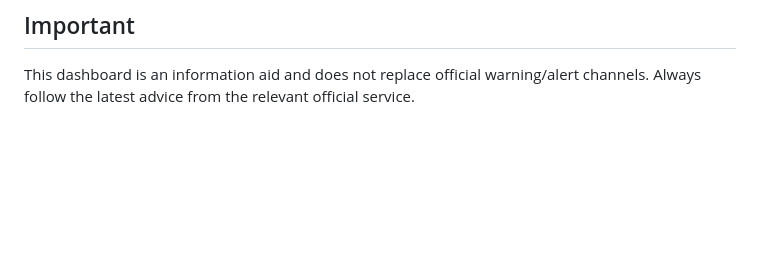
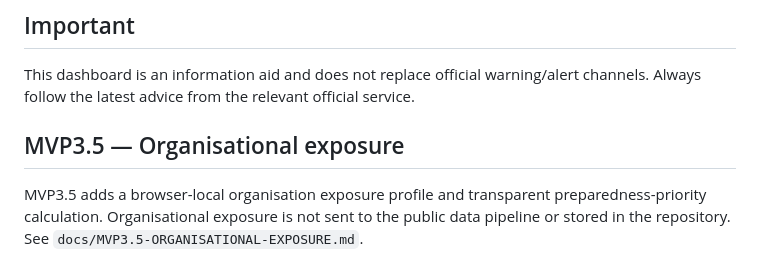
Before and after one commit to aeynon-dot/UK-Resilience-Dashboard, a Markdown page: README.md, the part around the change. Drawn GitHub-style; blank space fills up the shorter version.

Commit message:
Document MVP3.5 organisational exposure

```diff
--- a/README.md
+++ b/README.md
@@ -93,3 +93,8 @@ See SECURITY.md and SECURE-BY-DESIGN.md.
 ## Important
 
 This dashboard is an information aid and does not replace official warning/alert channels. Always follow the latest advice from the relevant official service.
+
+
+## MVP3.5 — Organisational exposure
+
+MVP3.5 adds a browser-local organisation exposure profile and transparent preparedness-priority calculation. Organisational exposure is not sent to the public data pipeline or stored in the repository. See `docs/MVP3.5-ORGANISATIONAL-EXPOSURE.md`.
```
